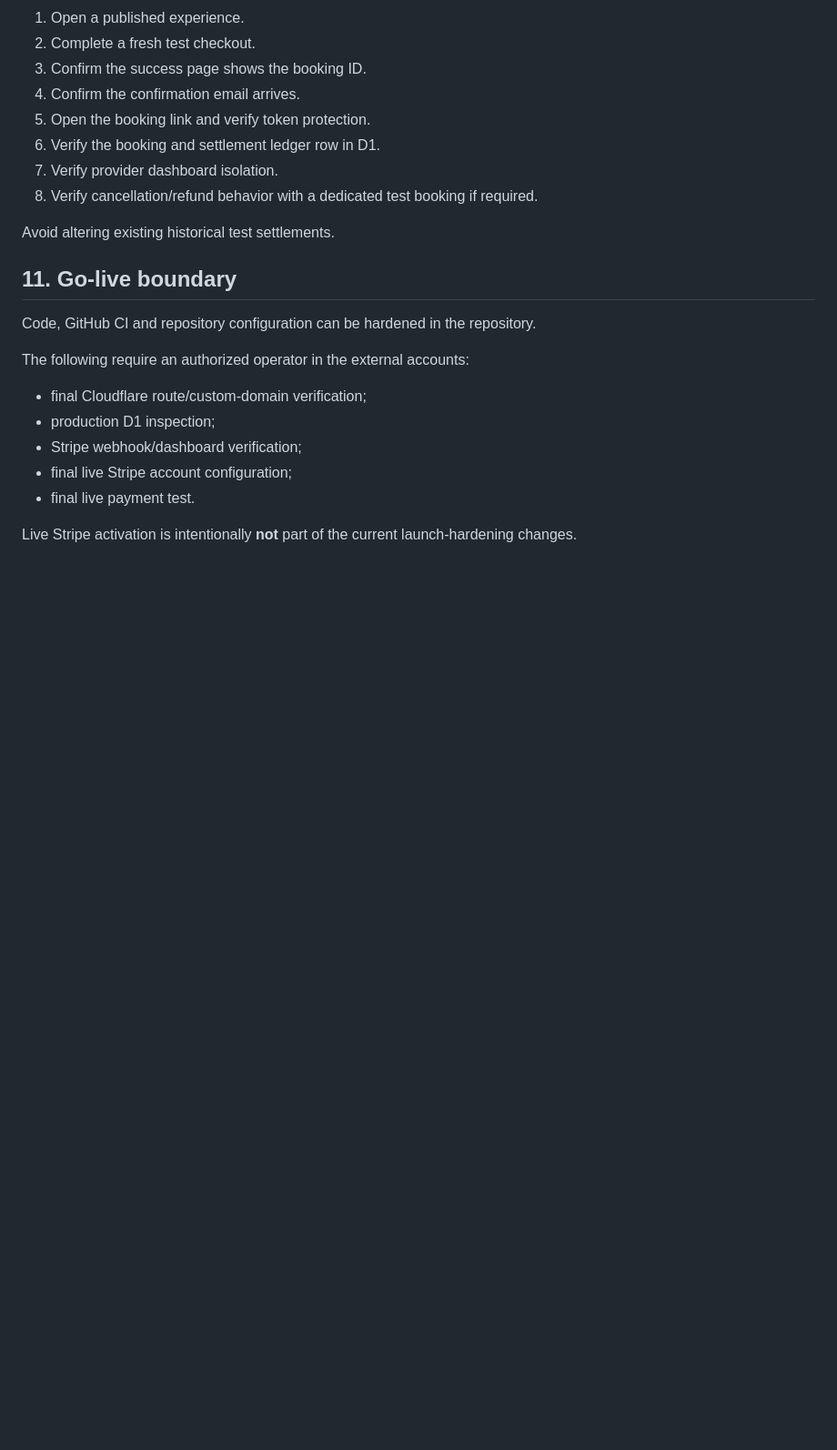
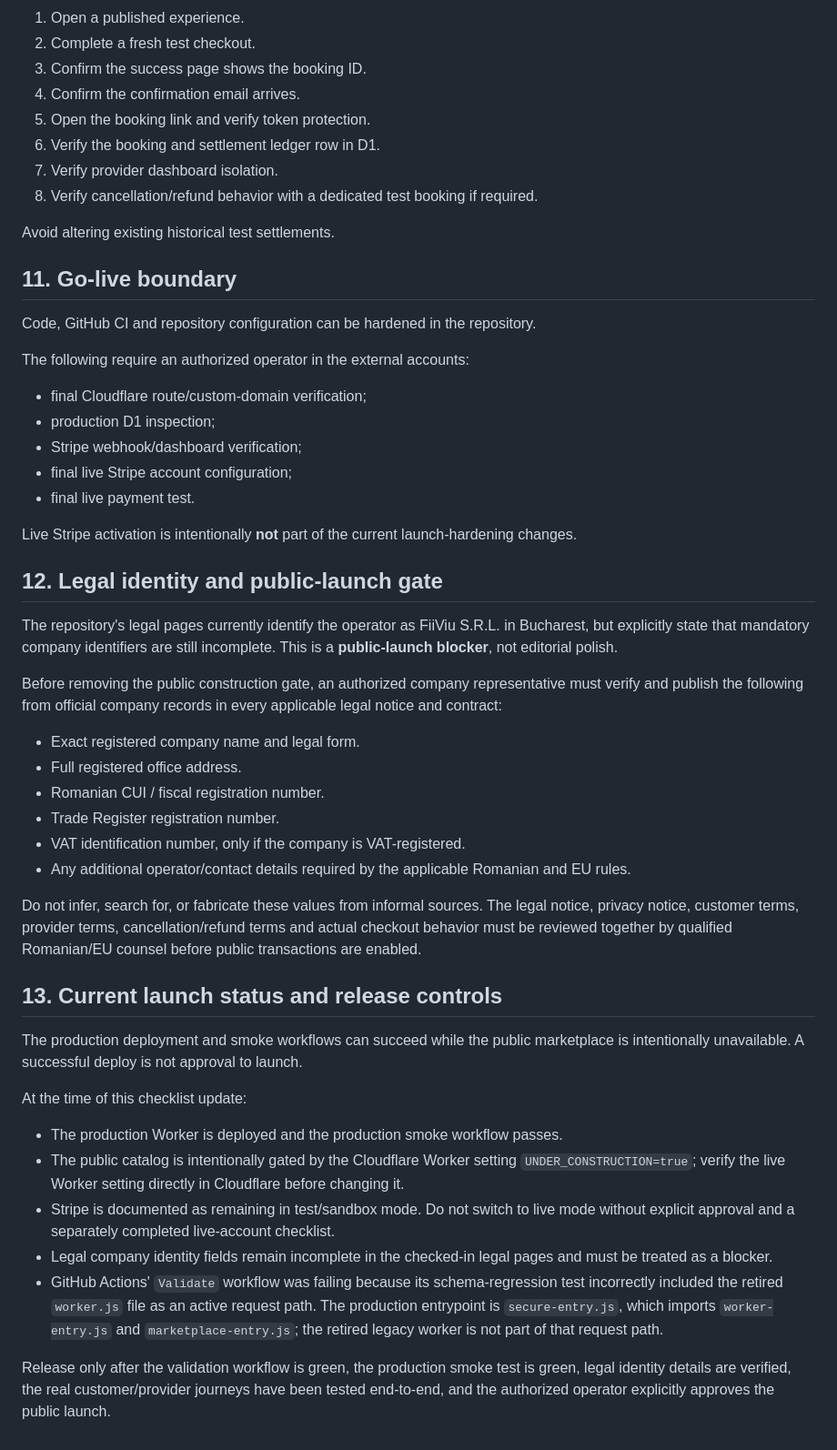
Before and after one commit to nasti8311-dot/getlocalis, a Markdown page: docs/PRODUCTION_CHECKLIST.md, the part around the change. Shown at 91% size. Rendered like a GitHub page; blank space fills up the shorter version.

Commit message:
Document legal and operational launch blockers

```diff
--- a/docs/PRODUCTION_CHECKLIST.md
+++ b/docs/PRODUCTION_CHECKLIST.md
@@ -146,3 +146,32 @@ The following require an authorized operator in the external accounts:
 - final live payment test.
 
 Live Stripe activation is intentionally **not** part of the current launch-hardening changes.
+
+## 12. Legal identity and public-launch gate
+
+The repository's legal pages currently identify the operator as FiiViu S.R.L. in Bucharest, but explicitly state that mandatory company identifiers are still incomplete. This is a **public-launch blocker**, not editorial polish.
+
+Before removing the public construction gate, an authorized company representative must verify and publish the following from official company records in every applicable legal notice and contract:
+
+- Exact registered company name and legal form.
+- Full registered office address.
+- Romanian CUI / fiscal registration number.
+- Trade Register registration number.
+- VAT identification number, only if the company is VAT-registered.
+- Any additional operator/contact details required by the applicable Romanian and EU rules.
+
+Do not infer, search for, or fabricate these values from informal sources. The legal notice, privacy notice, customer terms, provider terms, cancellation/refund terms and actual checkout behavior must be reviewed together by qualified Romanian/EU counsel before public transactions are enabled.
+
+## 13. Current launch status and release controls
+
+The production deployment and smoke workflows can succeed while the public marketplace is intentionally unavailable. A successful deploy is not approval to launch.
+
+At the time of this checklist update:
+
+- The production Worker is deployed and the production smoke workflow passes.
+- The public catalog is intentionally gated by the Cloudflare Worker setting `UNDER_CONSTRUCTION=true`; verify the live Worker setting directly in Cloudflare before changing it.
+- Stripe is documented as remaining in test/sandbox mode. Do not switch to live mode without explicit approval and a separately completed live-account checklist.
+- Legal company identity fields remain incomplete in the checked-in legal pages and must be treated as a blocker.
+- GitHub Actions' `Validate` workflow was failing because its schema-regression test incorrectly included the retired `worker.js` file as an active request path. The production entrypoint is `secure-entry.js`, which imports `worker-entry.js` and `marketplace-entry.js`; the retired legacy worker is not part of that request path.
+
+Release only after the validation workflow is green, the production smoke test is green, legal identity details are verified, the real customer/provider journeys have been tested end-to-end, and the authorized operator explicitly approves the public launch.
```
